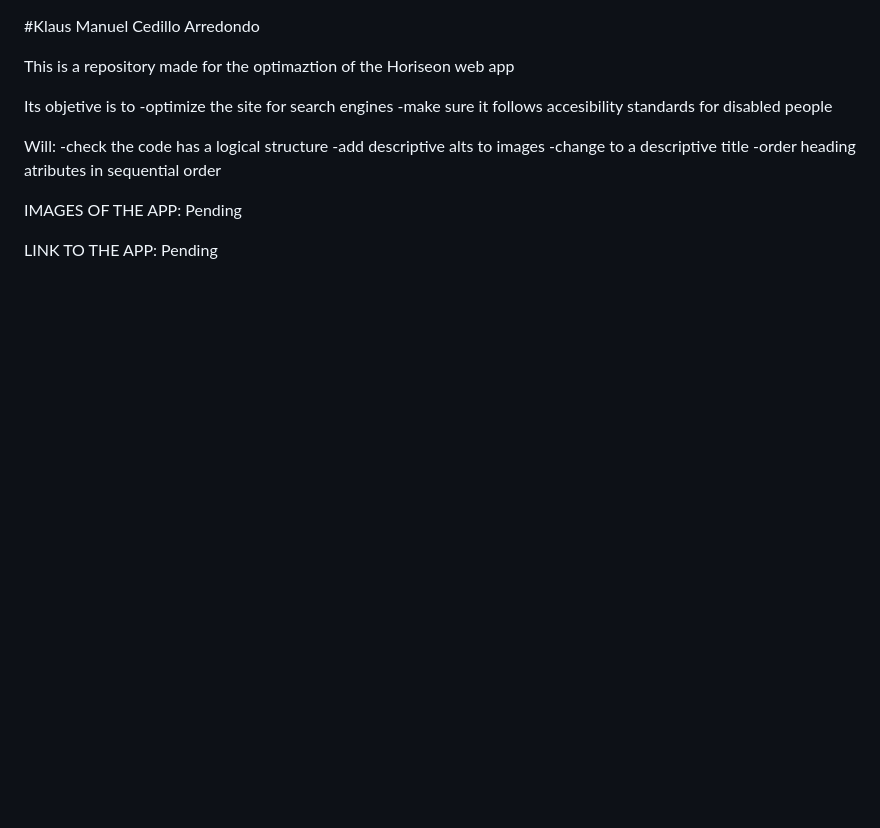
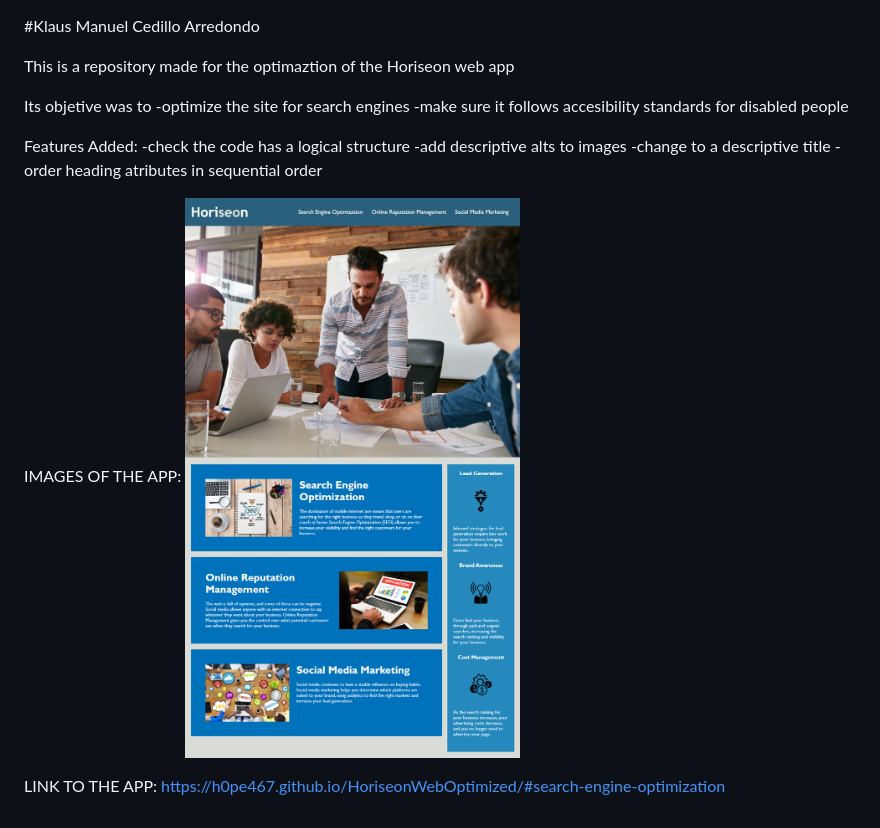
Before and after one commit to H0PE467/HoriseonWebOptimized, a Markdown page: README.md, the part around the change. Rendered like a GitHub page; pictures changed too: .gitignore/ScreenshotWebsiteDemo.png (added); blank space fills up the shorter version.

Commit message:
Completing Documentation

```diff
--- a/README.md
+++ b/README.md
@@ -2,16 +2,16 @@
 
 This is a repository made for the optimaztion of the Horiseon web app
 
-Its objetive is to
+Its objetive was to
 -optimize the site for search engines
 -make sure it follows accesibility standards for disabled people
 
-Will:
+Features Added:
 -check the code has a logical structure
 -add descriptive alts to images
 -change to a descriptive title
 -order heading atributes in sequential order
 
-IMAGES OF THE APP: Pending
+IMAGES OF THE APP: ![Screenshot of the Deployed App](/.gitignore/ScreenshotWebsiteDemo.png)
 
-LINK TO THE APP: Pending
+LINK TO THE APP: https://h0pe467.github.io/HoriseonWebOptimized/#search-engine-optimization
```
Also changed, not shown: 1 other file.
